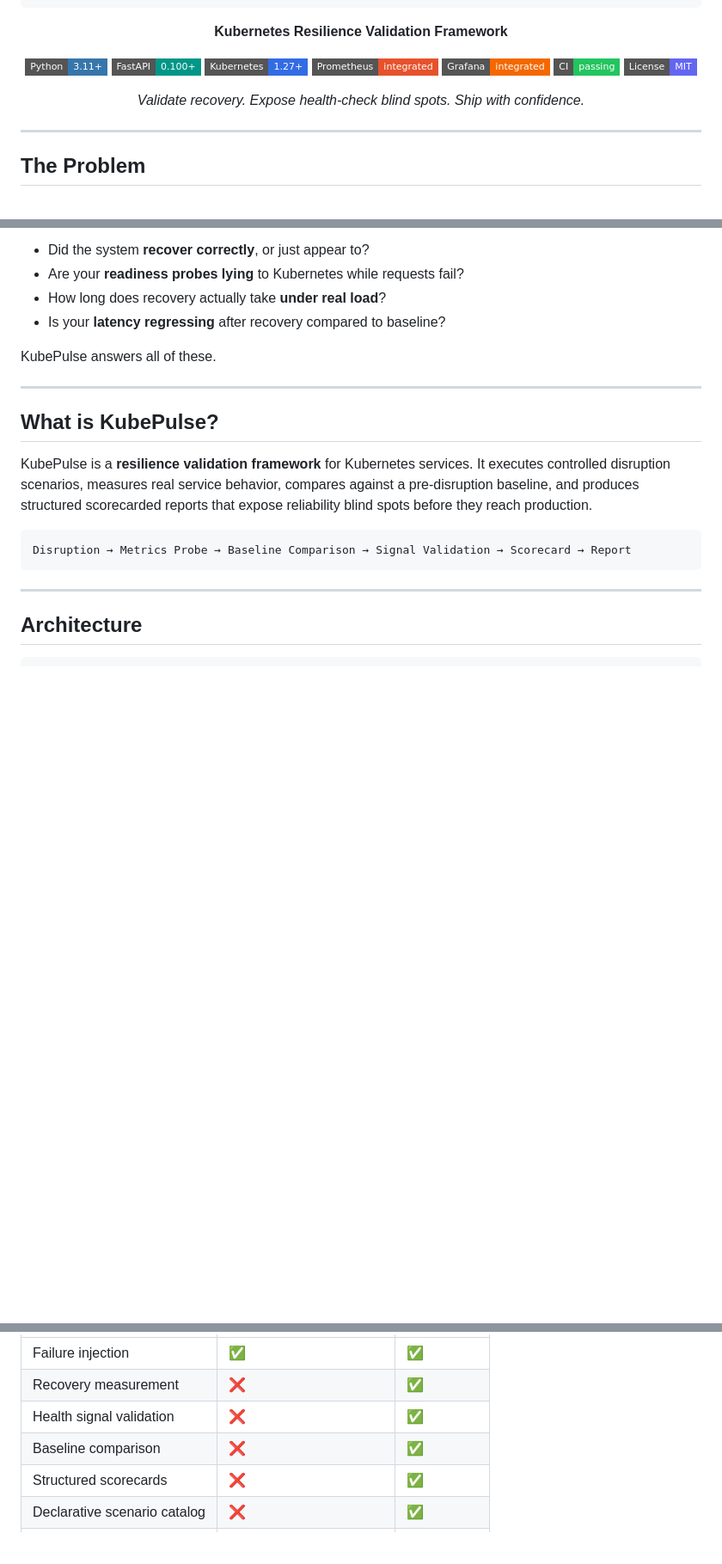
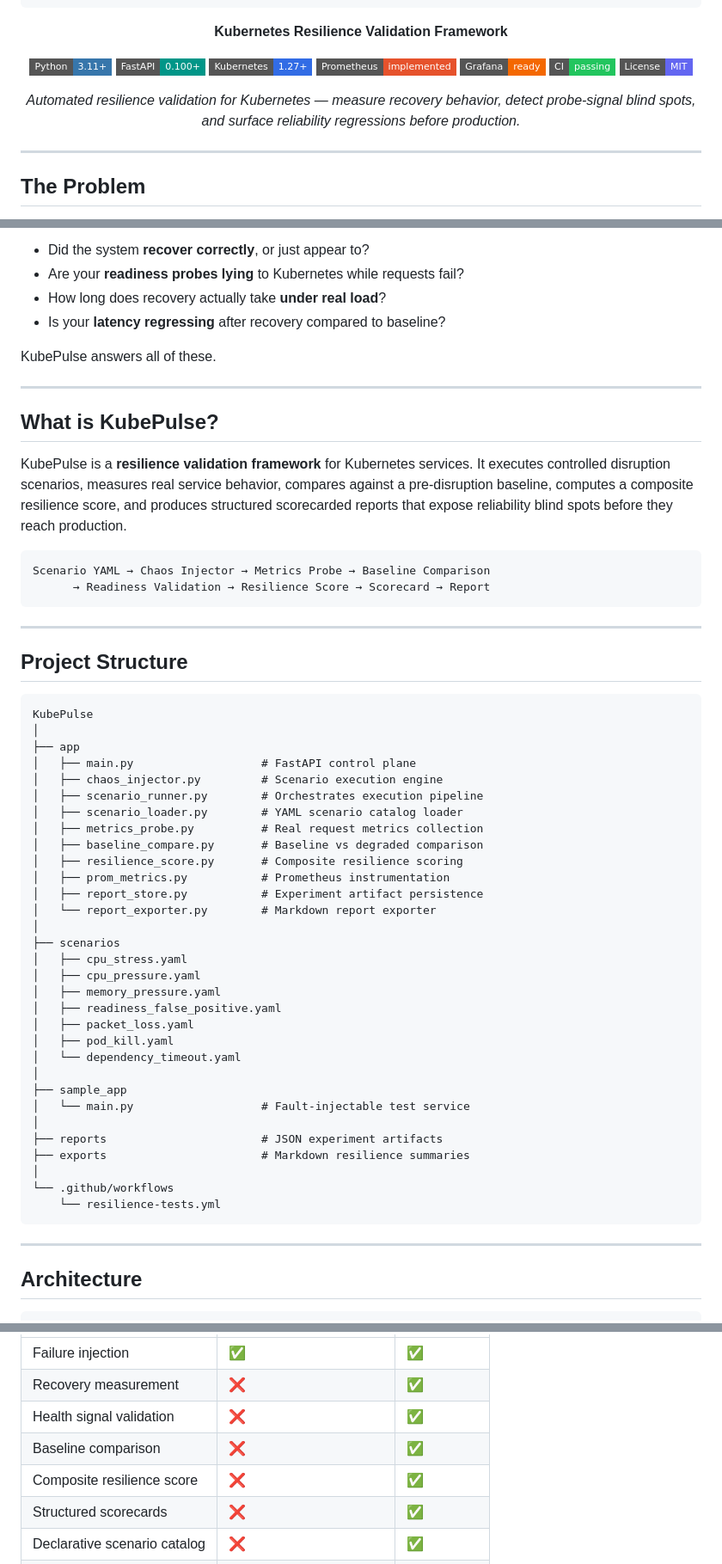
Before and after one commit to kritibehl/KubePulse, a Markdown page: README.md, 3 parts joined by grey strips. Shown at 86% size. Rendered like a GitHub page; badges without logos; blank space fills up the shorter version.

Commit message:
Improve README: add resilience scoring explanation and architecture clarifications

````diff
--- a/README.md
+++ b/README.md
@@ -14,12 +14,12 @@
 [![Python](https://img.shields.io/badge/Python-3.11+-3776AB?style=flat-square&logo=python&logoColor=white)](https://python.org)
 [![FastAPI](https://img.shields.io/badge/FastAPI-0.100+-009688?style=flat-square&logo=fastapi&logoColor=white)](https://fastapi.tiangolo.com)
 [![Kubernetes](https://img.shields.io/badge/Kubernetes-1.27+-326CE5?style=flat-square&logo=kubernetes&logoColor=white)](https://kubernetes.io)
-[![Prometheus](https://img.shields.io/badge/Prometheus-integrated-E6522C?style=flat-square&logo=prometheus&logoColor=white)](https://prometheus.io)
-[![Grafana](https://img.shields.io/badge/Grafana-integrated-F46800?style=flat-square&logo=grafana&logoColor=white)](https://grafana.com)
+[![Prometheus](https://img.shields.io/badge/Prometheus-implemented-E6522C?style=flat-square&logo=prometheus&logoColor=white)](https://prometheus.io)
+[![Grafana](https://img.shields.io/badge/Grafana-ready-F46800?style=flat-square&logo=grafana&logoColor=white)](https://grafana.com)
 [![CI](https://img.shields.io/badge/CI-passing-22C55E?style=flat-square&logo=githubactions&logoColor=white)](.github/workflows/resilience-tests.yml)
 [![License](https://img.shields.io/badge/License-MIT-6366F1?style=flat-square)](LICENSE)
 
-*Validate recovery. Expose health-check blind spots. Ship with confidence.*
+*Automated resilience validation for Kubernetes — measure recovery behavior, detect probe-signal blind spots, and surface reliability regressions before production.*
 
 </div>
 
@@ -42,10 +42,49 @@ KubePulse answers all of these.
 
 ## What is KubePulse?
 
-KubePulse is a **resilience validation framework** for Kubernetes services. It executes controlled disruption scenarios, measures real service behavior, compares against a pre-disruption baseline, and produces structured scorecarded reports that expose reliability blind spots before they reach production.
+KubePulse is a **resilience validation framework** for Kubernetes services. It executes controlled disruption scenarios, measures real service behavior, compares against a pre-disruption baseline, computes a composite resilience score, and produces structured scorecarded reports that expose reliability blind spots before they reach production.
 
 ```
-Disruption → Metrics Probe → Baseline Comparison → Signal Validation → Scorecard → Report
+Scenario YAML → Chaos Injector → Metrics Probe → Baseline Comparison
+      → Readiness Validation → Resilience Score → Scorecard → Report
+```
+
+---
+
+## Project Structure
+
+```
+KubePulse
+│
+├── app
+│   ├── main.py                   # FastAPI control plane
+│   ├── chaos_injector.py         # Scenario execution engine
+│   ├── scenario_runner.py        # Orchestrates execution pipeline
+│   ├── scenario_loader.py        # YAML scenario catalog loader
+│   ├── metrics_probe.py          # Real request metrics collection
+│   ├── baseline_compare.py       # Baseline vs degraded comparison
+│   ├── resilience_score.py       # Composite resilience scoring
+│   ├── prom_metrics.py           # Prometheus instrumentation
+│   ├── report_store.py           # Experiment artifact persistence
+│   └── report_exporter.py        # Markdown report exporter
+│
+├── scenarios
+│   ├── cpu_stress.yaml
+│   ├── cpu_pressure.yaml
+│   ├── memory_pressure.yaml
+│   ├── readiness_false_positive.yaml
+│   ├── packet_loss.yaml
+│   ├── pod_kill.yaml
+│   └── dependency_timeout.yaml
+│
+├── sample_app
+│   └── main.py                   # Fault-injectable test service
+│
+├── reports                       # JSON experiment artifacts
+├── exports                       # Markdown resilience summaries
+│
+└── .github/workflows
+    └── resilience-tests.yml
 ```
 
 ---
@@ -376,6 +423,7 @@ python3 -m uvicorn app.main:app --host 127.0.0.1 --port 8000 --reload
 | Recovery measurement | ❌ | ✅ |
 | Health signal validation | ❌ | ✅ |
 | Baseline comparison | ❌ | ✅ |
+| Composite resilience score | ❌ | ✅ |
 | Structured scorecards | ❌ | ✅ |
 | Declarative scenario catalog | ❌ | ✅ |
 | CI-automated validation | ❌ | ✅ |
````
Also changed, not shown: other parts of README.md (+127 -119 lines).
